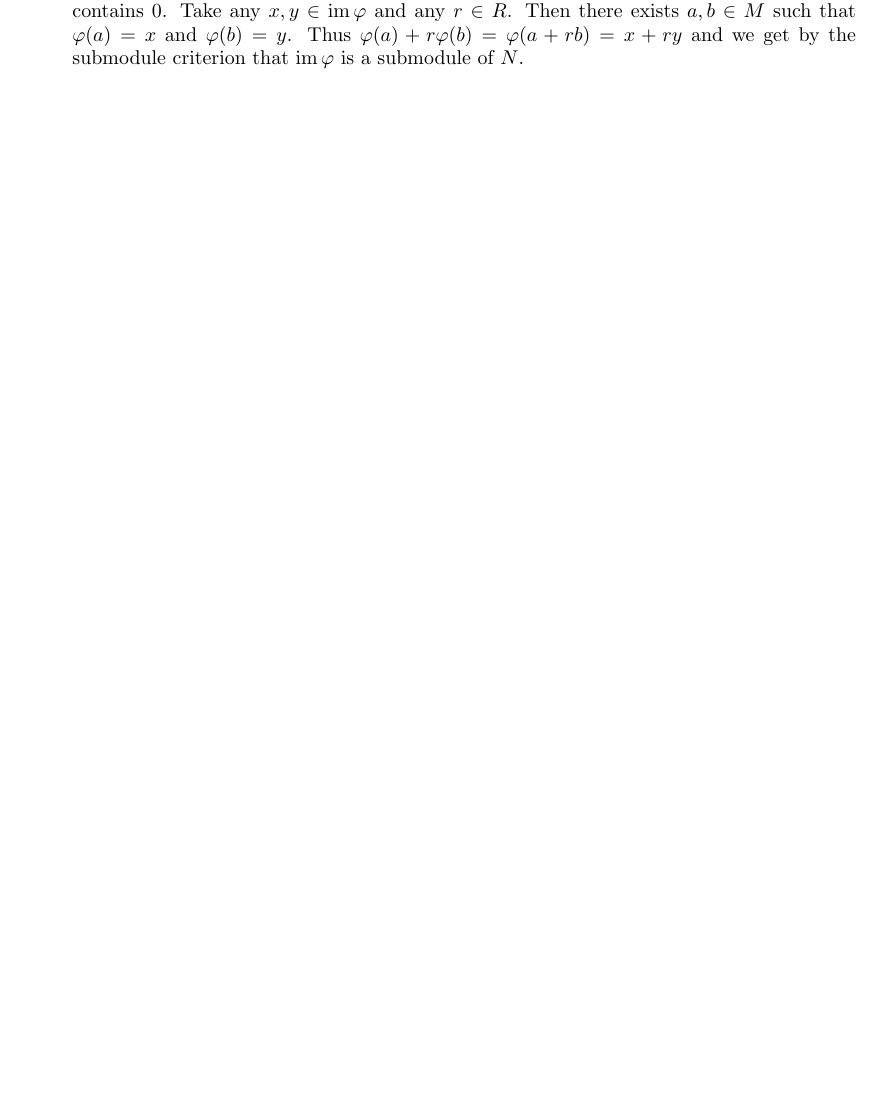
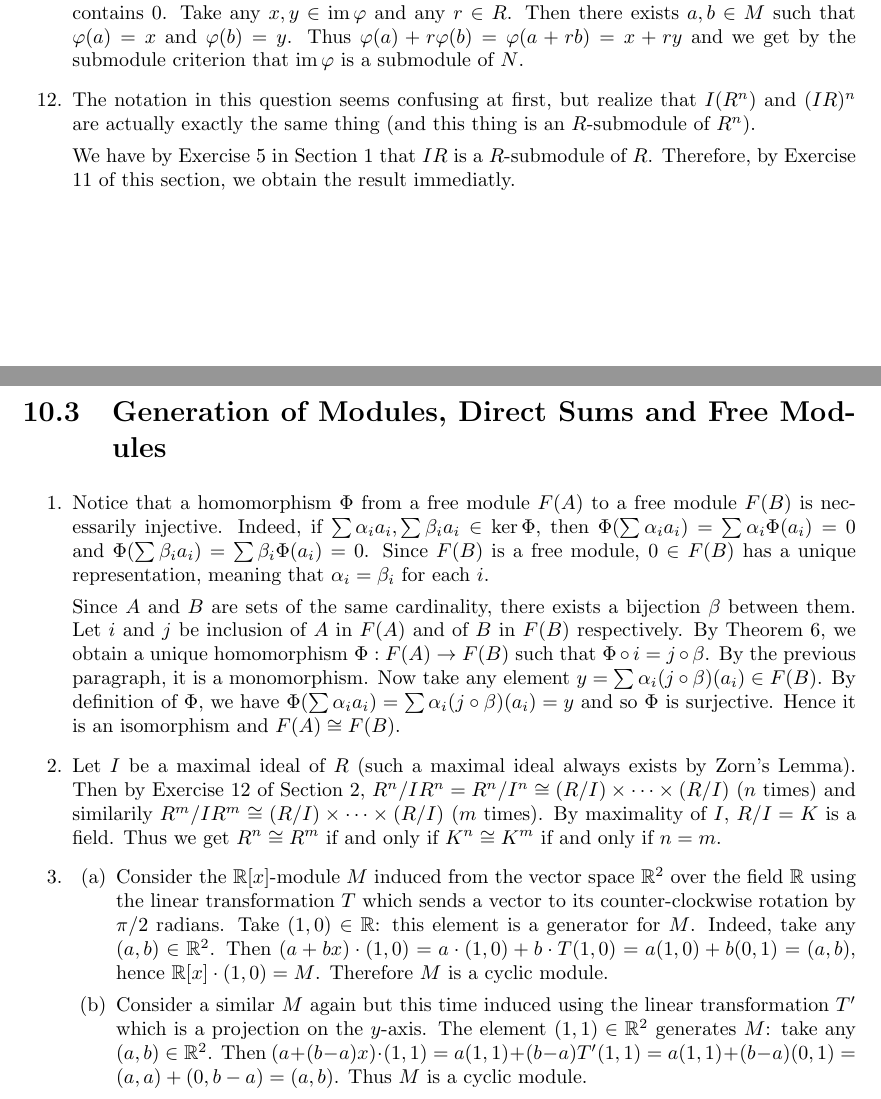
Before and after one commit to marcandrebrochu/dummit-and-foote, a LaTeX document (notes.tex): part of page 4 of 4 before the commit and two parts of pages 4 and 5 of 5 after it, the two joined at a grey line, cut so that both start at the same text, the shorter picture padded with empty space. Compiled offline with pdfLaTeX.

Commit message:
Added 10.2.12, 10.3.1-10.3.3

```diff
--- a/notes.tex
+++ b/notes.tex
@@ -109,6 +109,31 @@ Write $A=\{m\in M\ |\ am=0\ \forall a\in I\}$. Since it is clear that $0\in A$,
 \item[1.]
 Let $M$ and $N$ be $R$-modules and let $\varphi:M\to N$ be a $R$-module homomorphism. It is clear that $0\in\ker\varphi$, so it is not empty. Take any $x,y\in\ker\varphi$ and any $r\in R$. Then $\varphi(x+ry) = \varphi(x)+r\varphi(y)=0$ and so $x+ry\in\ker\varphi$. By the submodule criterion, we get that $\ker\varphi$ is a submodule of $M$.
 Similarily, we see that $\im\varphi$ is not empty because it contains $0$. Take any $x,y\in \im\varphi$ and any $r\in R$. Then there exists $a,b\in M$ such that $\varphi(a)=x$ and $\varphi(b)=y$. Thus $\varphi(a)+r\varphi(b) = \varphi(a+rb)=x+ry$ and we get by the submodule criterion that $\im\varphi$ is a submodule of $N$.
+
+\item[12.]
+The notation in this question seems confusing at first, but realize that $I(R^n)$ and $(IR)^n$ are actually exactly the same thing (and this thing is an $R$-submodule of $R^n$).
+
+We have by Exercise $5$ in Section 1 that $IR$ is a $R$-submodule of $R$. Therefore, by Exercise 11 of this section, we obtain the result immediatly.
+\end{enumerate}
+
+\section{Generation of Modules, Direct Sums and Free Modules}
+
+\begin{enumerate}
+\item
+Notice that a homomorphism $\Phi$ from a free module $F(A)$ to a free module $F(B)$ is necessarily injective. Indeed, if $\sum\alpha_ia_i, \sum\beta_ia_i \in \ker\Phi$, then $\Phi(\sum\alpha_ia_i)=\sum\alpha_i\Phi(a_i)=0$ and $\Phi(\sum\beta_ia_i)=\sum\beta_i\Phi(a_i)=0$. Since $F(B)$ is a free module, $0\in F(B)$ has a unique representation, meaning that $\alpha_i=\beta_i$ for each $i$.
+
+Since $A$ and $B$ are sets of the same cardinality, there exists a bijection $\beta$ between them. Let $i$ and $j$ be inclusion of $A$ in $F(A)$ and of $B$ in $F(B)$ respectively. By Theorem 6, we obtain a unique homomorphism $\Phi:F(A)\to F(B)$ such that $\Phi\circ i = j\circ\beta$. By the previous paragraph, it is a monomorphism. Now take any element $y=\sum\alpha_i(j\circ\beta)(a_i)\in F(B)$. By definition of $\Phi$, we have $\Phi(\sum\alpha_i a_i)=\sum\alpha_i(j\circ\beta)(a_i)=y$ and so $\Phi$ is surjective. Hence it is an isomorphism and $F(A)\cong F(B)$.
+
+\item
+Let $I$ be a maximal ideal of $R$ (such a maximal ideal always exists by Zorn's Lemma). Then by Exercise 12 of Section 2, $R^n/IR^n=R^n/I^n\cong (R/I)\times\dots\times(R/I)$ ($n$ times) and similarily $R^m/IR^m\cong (R/I)\times\dots\times(R/I)$ ($m$ times). By maximality of $I$, $R/I=K$ is a field. Thus we get $R^n\cong R^m$ if and only if $K^n\cong K^m$ if and only if $n=m$.
+
+\item
+\begin{enumerate}
+\item
+Consider the $\mathbb{R}[x]$-module $M$ induced from the vector space $\mathbb{R}^2$ over the field $\mathbb{R}$ using the linear transformation $T$ which sends a vector to its counter-clockwise rotation by $\pi/2$ radians. Take $(1,0)\in \mathbb{R}$: this element is a generator for $M$. Indeed, take any $(a,b)\in \mathbb{R}^2$. Then $(a+bx)\cdot(1,0) = a\cdot(1,0)+b\cdot T(1,0) = a(1,0)+b(0,1)=(a,b)$, hence $\mathbb{R}[x]\cdot(1,0)=M$. Therefore $M$ is a cyclic module.
+\item
+Consider a similar $M$ again but this time induced using the linear transformation $T'$ which is a projection on the $y$-axis. The element $(1,1)\in\mathbb{R}^2$ generates $M$: take any $(a,b)\in\mathbb{R}^2$. Then $(a+(b-a)x)\cdot(1,1)=a(1,1)+(b-a)T'(1,1)=a(1,1)+(b-a)(0,1)=(a,a)+(0,b-a)=(a,b)$. Thus $M$ is a cyclic module.
+\end{enumerate}
 \end{enumerate}
 
 \end{document}
```
Also changed, not shown: notes.pdf.
